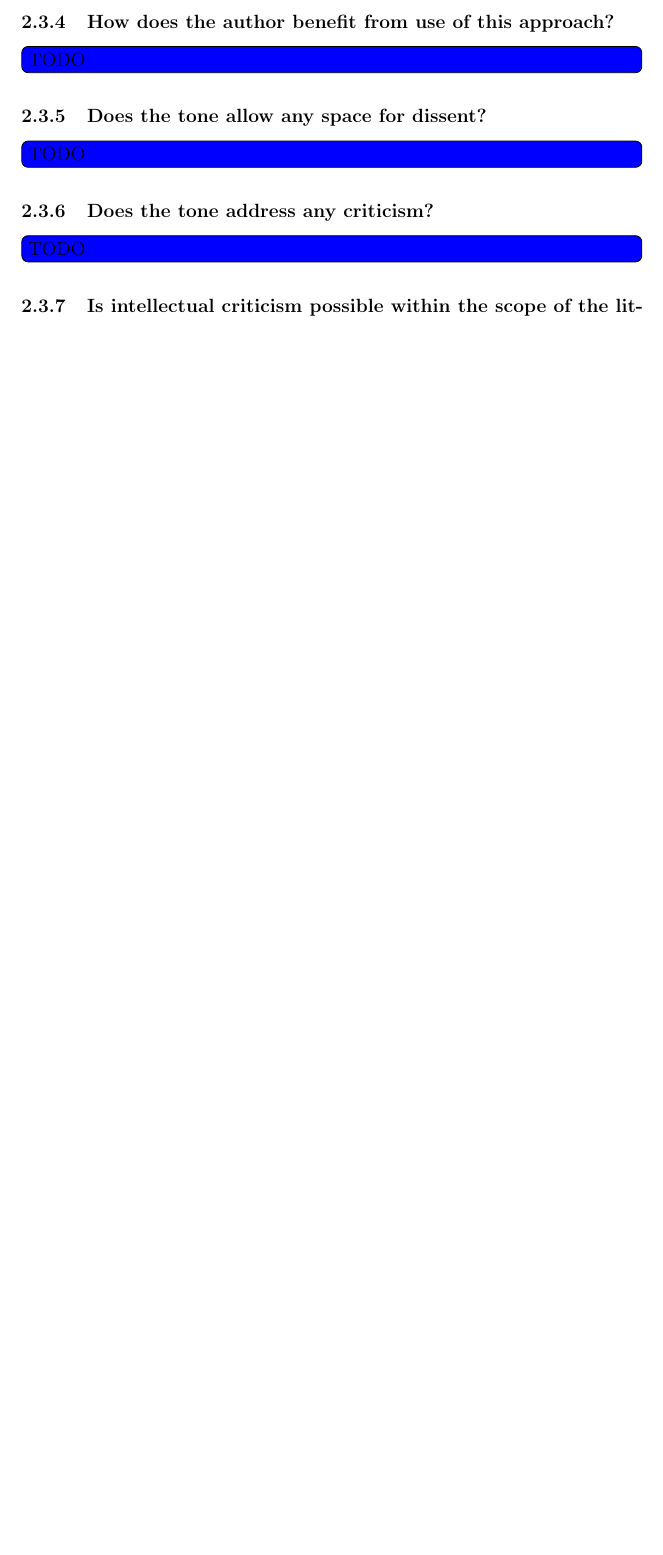
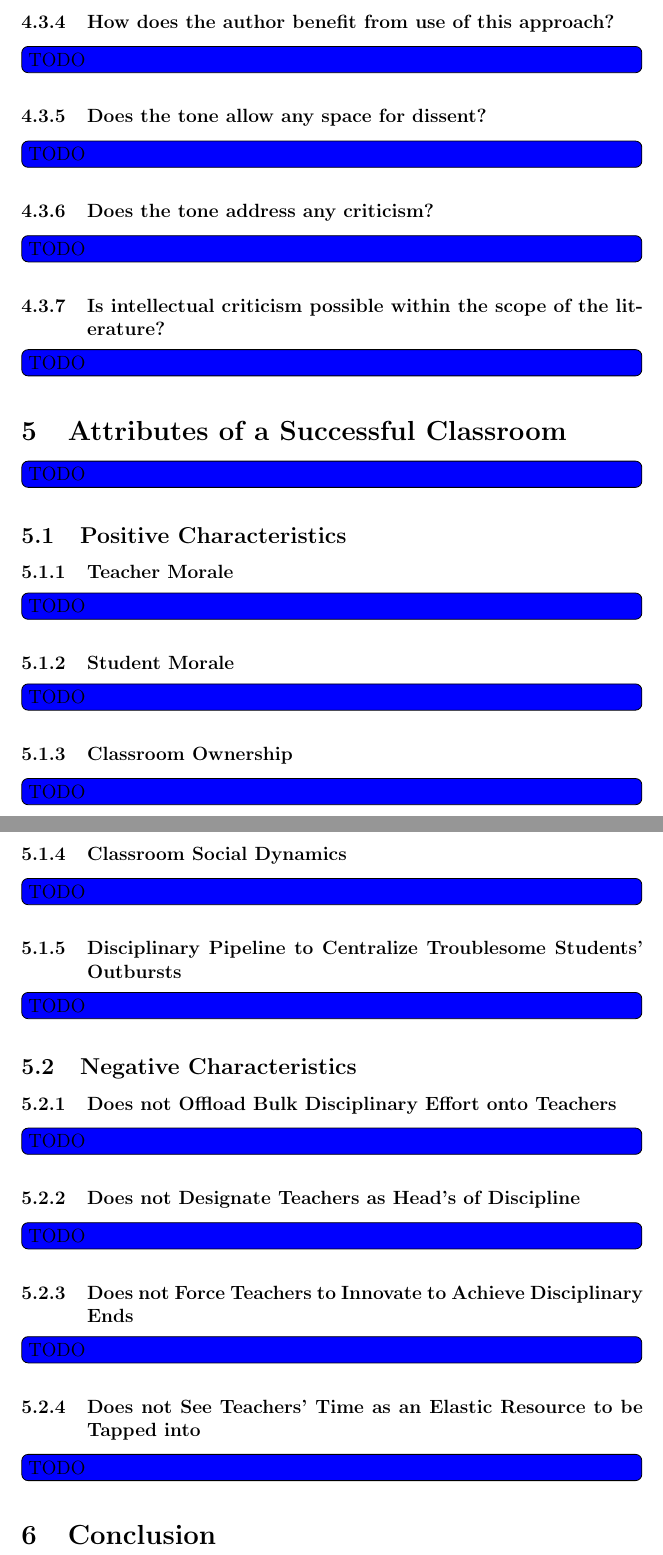
Before and after one commit to sguzman/articles, a LaTeX document (articles/classroom/classroom.tex): part of page 5 of 5 before the commit and two parts of pages 8 and 9 of 9 after it, the two joined at a grey line, cut so that both start at the same text, the shorter picture padded with empty space. Compiled offline with pdfLaTeX.

Commit message:
working on response to better than sticks and carrots

```diff
--- a/articles/classroom/classroom.tex
+++ b/articles/classroom/classroom.tex
@@ -66,5 +102,31 @@
 	\subsubsection{Is intellectual criticism possible within the scope of the literature?}
 	\todo[inline, color=blue]{TODO}
 
+	\section{Attributes of a Successful Classroom}
+	\todo[inline, color=blue]{TODO}
+	\subsection{Positive Characteristics}
+	\subsubsection{Teacher Morale}
+	\todo[inline, color=blue]{TODO}
+	\subsubsection{Student Morale}
+	\todo[inline, color=blue]{TODO}
+	\subsubsection{Classroom Ownership}
+	\todo[inline, color=blue]{TODO}
+	\subsubsection{Classroom Social Dynamics}
+	\todo[inline, color=blue]{TODO}
+	\subsubsection{Disciplinary Pipeline to Centralize Troublesome Students' Outbursts}
+	\todo[inline, color=blue]{TODO}
+	\subsection{Negative Characteristics}
+	\subsubsection{Does not Offload Bulk Disciplinary Effort onto Teachers}
+	\todo[inline, color=blue]{TODO}
+	\subsubsection{Does not Designate Teachers as Head's of Discipline}
+	\todo[inline, color=blue]{TODO}
+	\subsubsection{Does not Force Teachers to Innovate to Achieve Disciplinary Ends}
+	\todo[inline, color=blue]{TODO}
+	\subsubsection{Does not See Teachers' Time as an Elastic Resource to be Tapped into}
+	\todo[inline, color=blue]{TODO}
+
+	\section{Conclusion}
+	\todo[inline, color=blue]{TODO}
+
 
 \end{document}
```
Also changed, not shown: articles/classroom/classroom.tex (36 more changed lines).
